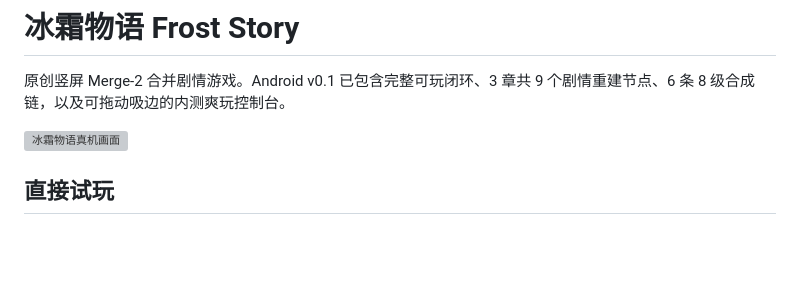
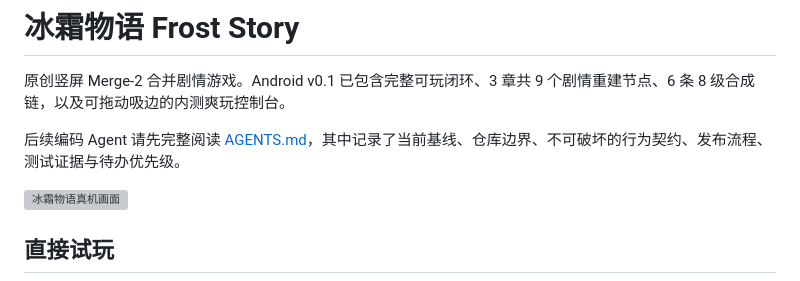
Before and after one commit to JackLee992/frost-story, a Markdown page: README.md, the part around the change. Rendered like a GitHub page; blank space fills up the shorter version; grey boxes are pictures that could not be loaded.

Commit message:
docs: add complete agent development handoff

```diff
--- a/README.md
+++ b/README.md
@@ -1,6 +1,8 @@
 # 冰霜物语 Frost Story
 
 原创竖屏 Merge-2 合并剧情游戏。Android v0.1 已包含完整可玩闭环、3 章共 9 个剧情重建节点、6 条 8 级合成链，以及可拖动吸边的内测爽玩控制台。
+
+后续编码 Agent 请先完整阅读 [AGENTS.md](AGENTS.md)，其中记录了当前基线、仓库边界、不可破坏的行为契约、发布流程、测试证据与待办优先级。
 
 ![冰霜物语真机画面](site/dist/assets/gameplay-safe-area.png)
 
```
Also changed, not shown: AGENTS.md (added, +416 -0 lines).
